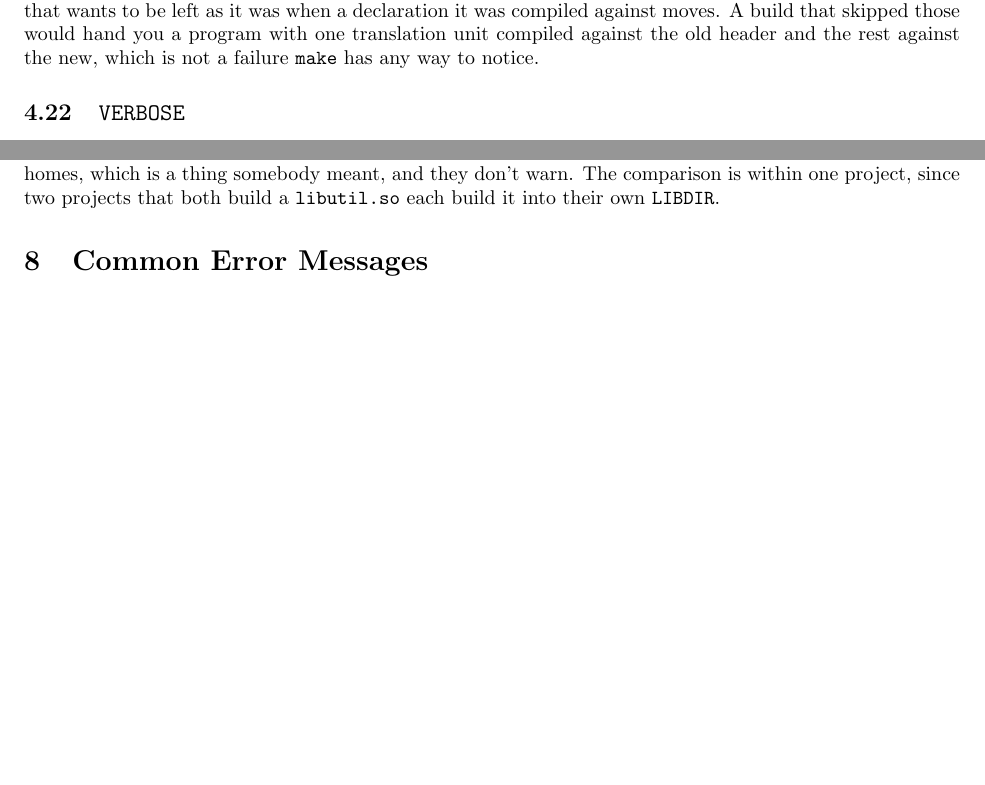
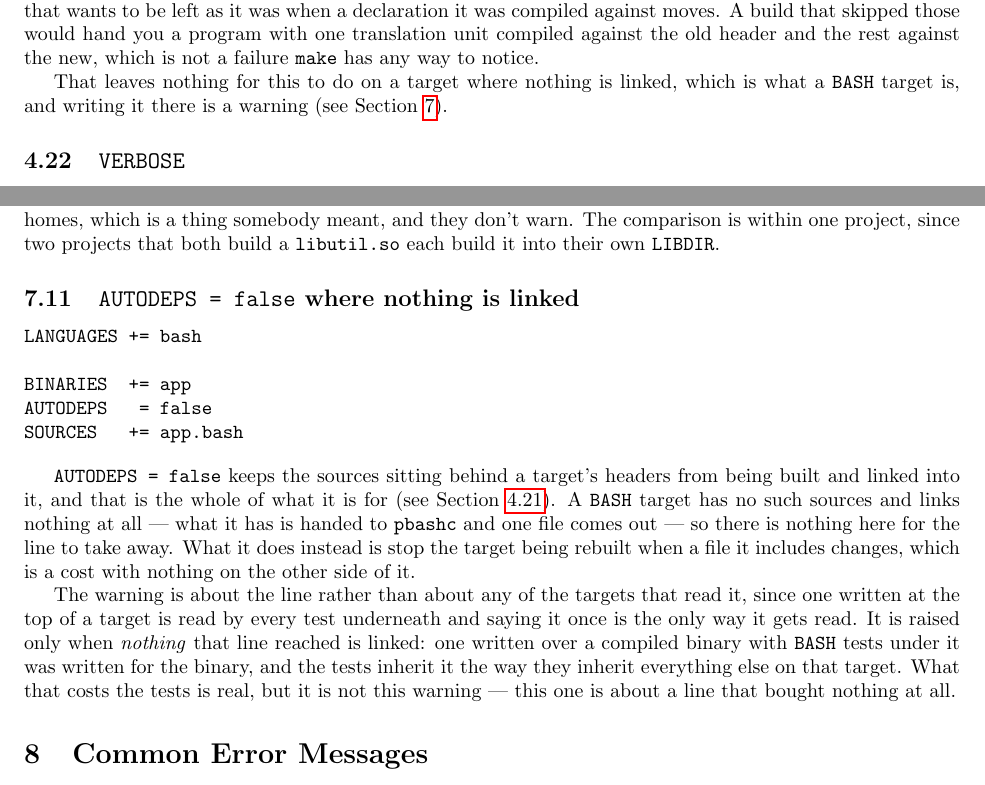
Before and after one commit to palmer-dabbelt/pconfigure, a LaTeX document (doc/pconfigure.tex): two parts of pages 16 and 28 of 31, joined at a grey line, cut so that both start at the same text, the shorter picture padded with empty space. Compiled offline with pdfLaTeX.

Commit message:
doc: Write up the AUTODEPS warning
An eleventh entry in Section~\ref{warn}, and a pointer to it from the
command itself.  The entry says the two things the message can't fit:
that it's raised about the line rather than about the targets that
read it, and that a line covering a compiled binary with BASH tests
under it deliberately stays quiet.  Somebody who has that shape and
reads only the section heading would otherwise go looking for a
warning that was never going to come.

Assisted-by: Claude Opus 5 <noreply@anthropic.com>
Signed-off-by: Palmer Dabbelt <palmer@dabbelt.com>

```diff
--- a/doc/pconfigure.tex
+++ b/doc/pconfigure.tex
@@ -1083,6 +1083,10 @@ moves.  A build that skipped those would hand you a program with one
 translation unit compiled against the old header and the rest against
 the new, which is not a failure \texttt{make} has any way to notice.
 
+That leaves nothing for this to do on a target where nothing is
+linked, which is what a \texttt{BASH} target is, and writing it there
+is a warning (see Section~\ref{warn}).
+
 \subsection{\texttt{VERBOSE} \label{cmd:verbose}}
 
 Writes a \texttt{Makefile} whose recipes are not silenced, so
@@ -2053,6 +2057,35 @@ don't warn.  The comparison is within one project, since two projects
 that both build a \texttt{libutil.so} each build it into their own
 \texttt{LIBDIR}.
 
+\subsection{\texttt{AUTODEPS = false} where nothing is linked}
+
+\begin{verbatim}
+LANGUAGES += bash
+
+BINARIES  += app
+AUTODEPS   = false
+SOURCES   += app.bash
+\end{verbatim}
+
+\texttt{AUTODEPS = false} keeps the sources sitting behind a target's
+headers from being built and linked into it, and that is the whole of
+what it is for (see Section~\ref{cmd:autodeps}).  A \texttt{BASH}
+target has no such sources and links nothing at all --- what it has is
+handed to \texttt{pbashc} and one file comes out --- so there is
+nothing here for the line to take away.  What it does instead is stop
+the target being rebuilt when a file it includes changes, which is a
+cost with nothing on the other side of it.
+
+The warning is about the line rather than about any of the targets
+that read it, since one written at the top of a target is read by
+every test underneath and saying it once is the only way it gets
+read.  It is raised only when \textit{nothing} that line reached is
+linked: one written over a compiled binary with \texttt{BASH} tests
+under it was written for the binary, and the tests inherit it the way
+they inherit everything else on that target.  What that costs the
+tests is real, but it is not this warning --- this one is about a
+line that bought nothing at all.
+
 \section{Common Error Messages \label{err}}
 
 \pconfigure\ will print a number of error messages to \texttt{stderr}.
```
